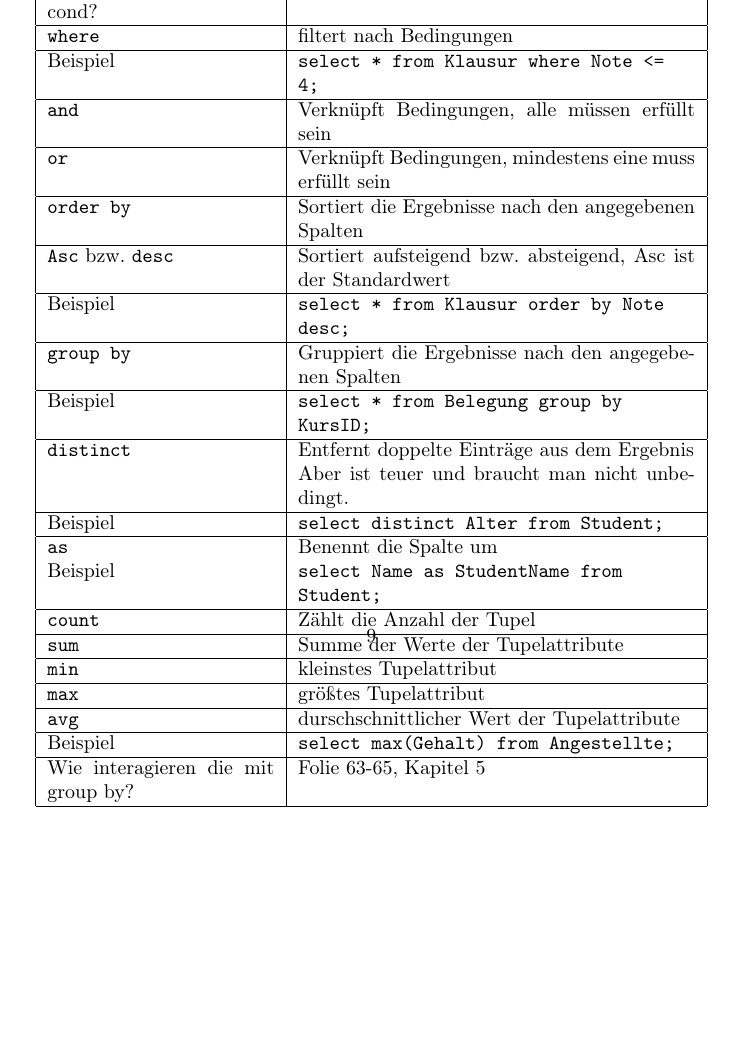
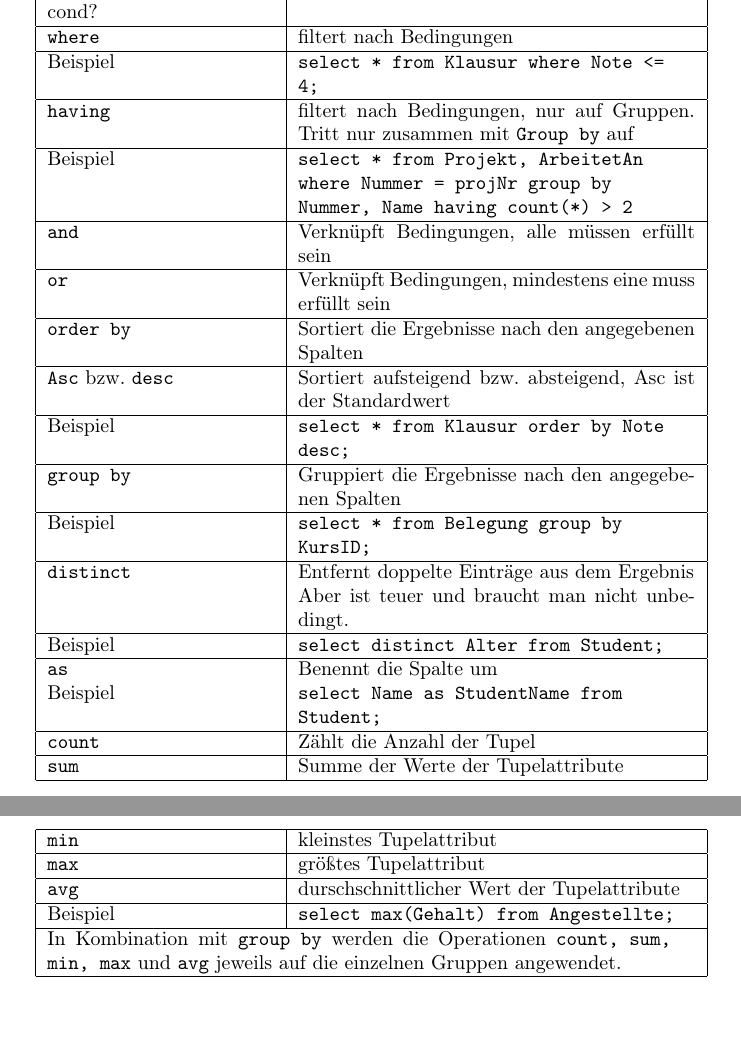
Before and after one commit to Yerionimous2/Zusammenfassung-Datenbanken, a LaTeX document (main.tex, which reads config.tex): part of page 10 of 13 before the commit and two parts of pages 10 and 11 of 13 after it, the two joined at a grey line, cut so that both start at the same text, the shorter picture padded with empty space. Compiled offline with pdfLaTeX.

Commit message:
Kapitel 5 bis Seite 71

```diff
--- a/config.tex
+++ b/config.tex
@@ -6,6 +6,7 @@
 \usepackage[T1]{fontenc}
 \usepackage[utf8]{inputenc}
 \usepackage{tikz}
+\usepackage{longtable}
 \usetikzlibrary{positioning, shapes.geometric, arrows, calc}
 \tcbuselibrary{listings, skins, breakable}
 
--- a/main.tex
+++ b/main.tex
@@ -352,6 +352,10 @@ SQL-Keywords:
     \hline
     Beispiel & \texttt{select * from Klausur where Note <= 4;} \\
     \hline
+    \texttt{having} & filtert nach Bedingungen, nur auf Gruppen. Tritt nur zusammen mit \texttt{Group by} auf \\
+    \hline
+    Beispiel & \texttt{select * from Projekt, ArbeitetAn where Nummer = projNr group by Nummer, Name having count(*) > 2} \\
+    \hline
     \texttt{and} & Verknüpft Bedingungen, alle müssen erfüllt sein \\
     \hline
     \texttt{or} & Verknüpft Bedingungen, mindestens eine muss erfüllt sein \\
@@ -386,9 +390,9 @@ SQL-Keywords:
     \hline
     Beispiel & \texttt{select max(Gehalt) from Angestellte;} \\
     \hline
-    Wie interagieren die mit group by? & Folie 63-65, Kapitel 5 \\
+    \multicolumn{2}{|p{11cm}|}{In Kombination mit \texttt{group by} werden die Operationen \texttt{count, sum, min, max} und \texttt{avg} jeweils auf die einzelnen Gruppen angewendet.} \\
     \hline
-  \end{tabular}
+  \end{longtable}
 \end{center}
 
 \begin{block}{SQL als DDL}
```
Also changed, not shown: main.pdf, main.tex (3 more changed lines), 5 other files.
